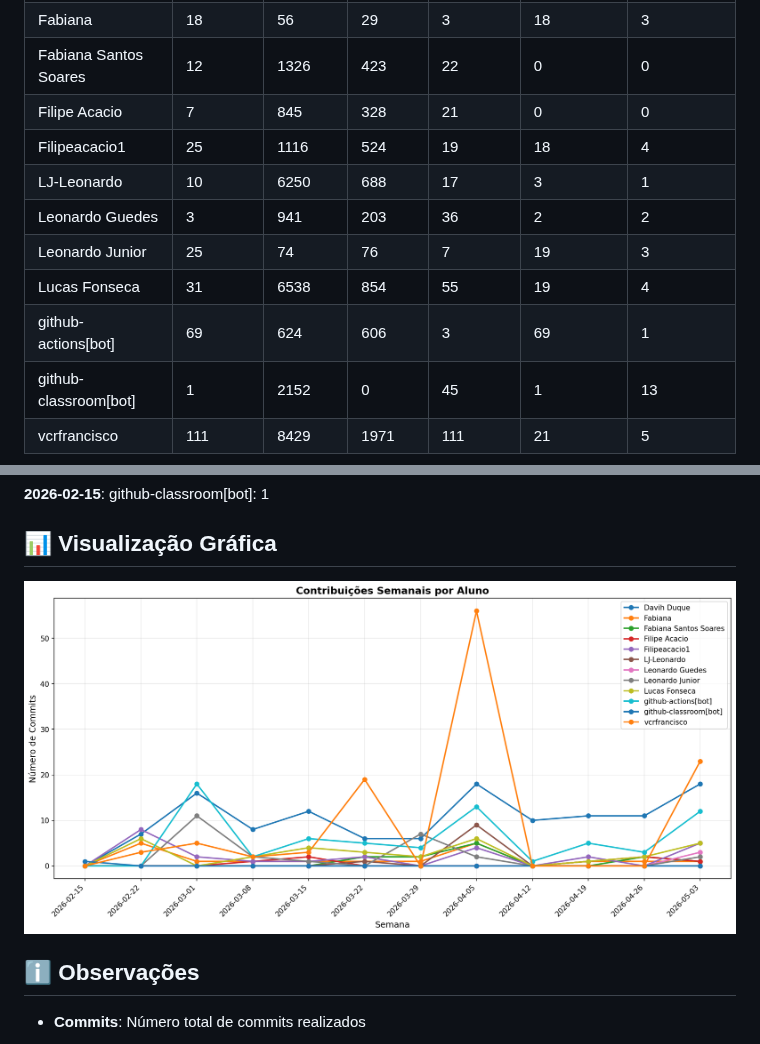
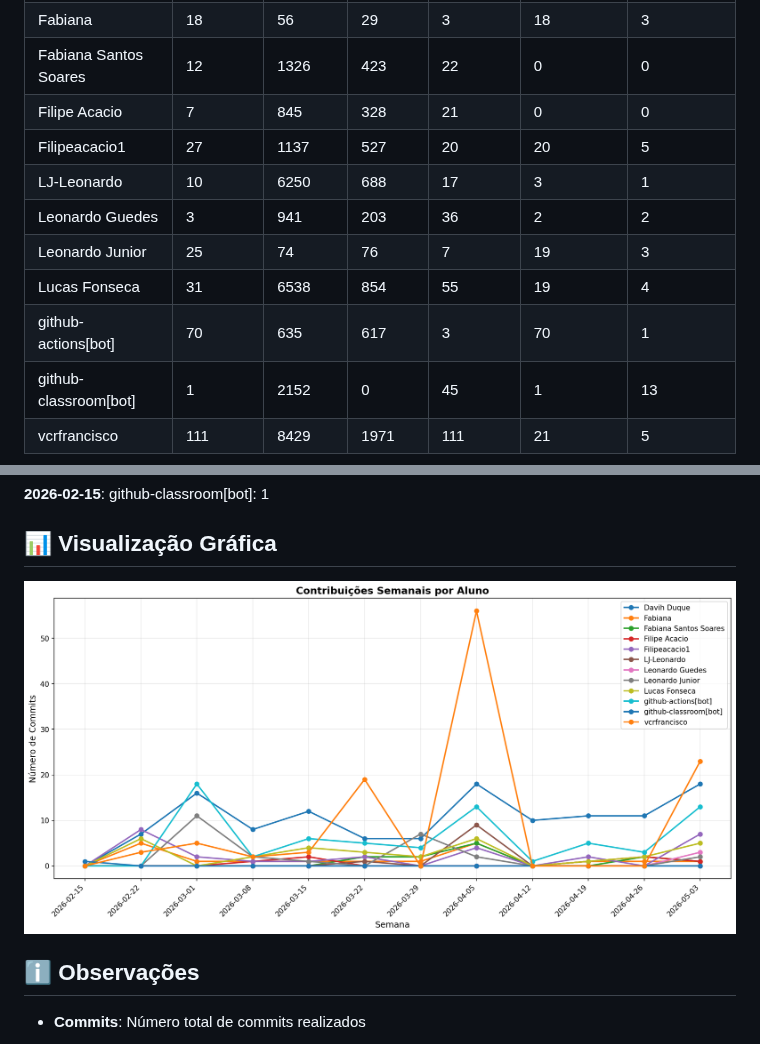
Before and after one commit to ICEI-PUC-Minas-PMV-SI/pmv-si-2026-1-pe6-t1-t1-g4-bibliotecapolaris, a Markdown page: docs/CONTRIBUTION_REPORT.md, 2 parts joined by grey strips. Rendered like a GitHub page; pictures changed too: docs/img/contribution-weekly.png.

```diff
--- a/docs/CONTRIBUTION_REPORT.md
+++ b/docs/CONTRIBUTION_REPORT.md
@@ -12,12 +12,12 @@
 | Fabiana               |        18 |        56 |        29 |          3 |             18 |               3 |
 | Fabiana Santos Soares |        12 |      1326 |       423 |         22 |              0 |               0 |
 | Filipe Acacio         |         7 |       845 |       328 |         21 |              0 |               0 |
-| Filipeacacio1         |        25 |      1116 |       524 |         19 |             18 |               4 |
+| Filipeacacio1         |        27 |      1137 |       527 |         20 |             20 |               5 |
 | LJ-Leonardo           |        10 |      6250 |       688 |         17 |              3 |               1 |
 | Leonardo Guedes       |         3 |       941 |       203 |         36 |              2 |               2 |
 | Leonardo Junior       |        25 |        74 |        76 |          7 |             19 |               3 |
 | Lucas Fonseca         |        31 |      6538 |       854 |         55 |             19 |               4 |
-| github-actions[bot]   |        69 |       624 |       606 |          3 |             69 |               1 |
+| github-actions[bot]   |        70 |       635 |       617 |          3 |             70 |               1 |
 | github-classroom[bot] |         1 |      2152 |         0 |         45 |              1 |              13 |
 | vcrfrancisco          |       111 |      8429 |      1971 |        111 |             21 |               5 |
 
```
Also changed, not shown: other parts of docs/CONTRIBUTION_REPORT.md (+2 -2 lines), docs/img/contribution-total.png.
